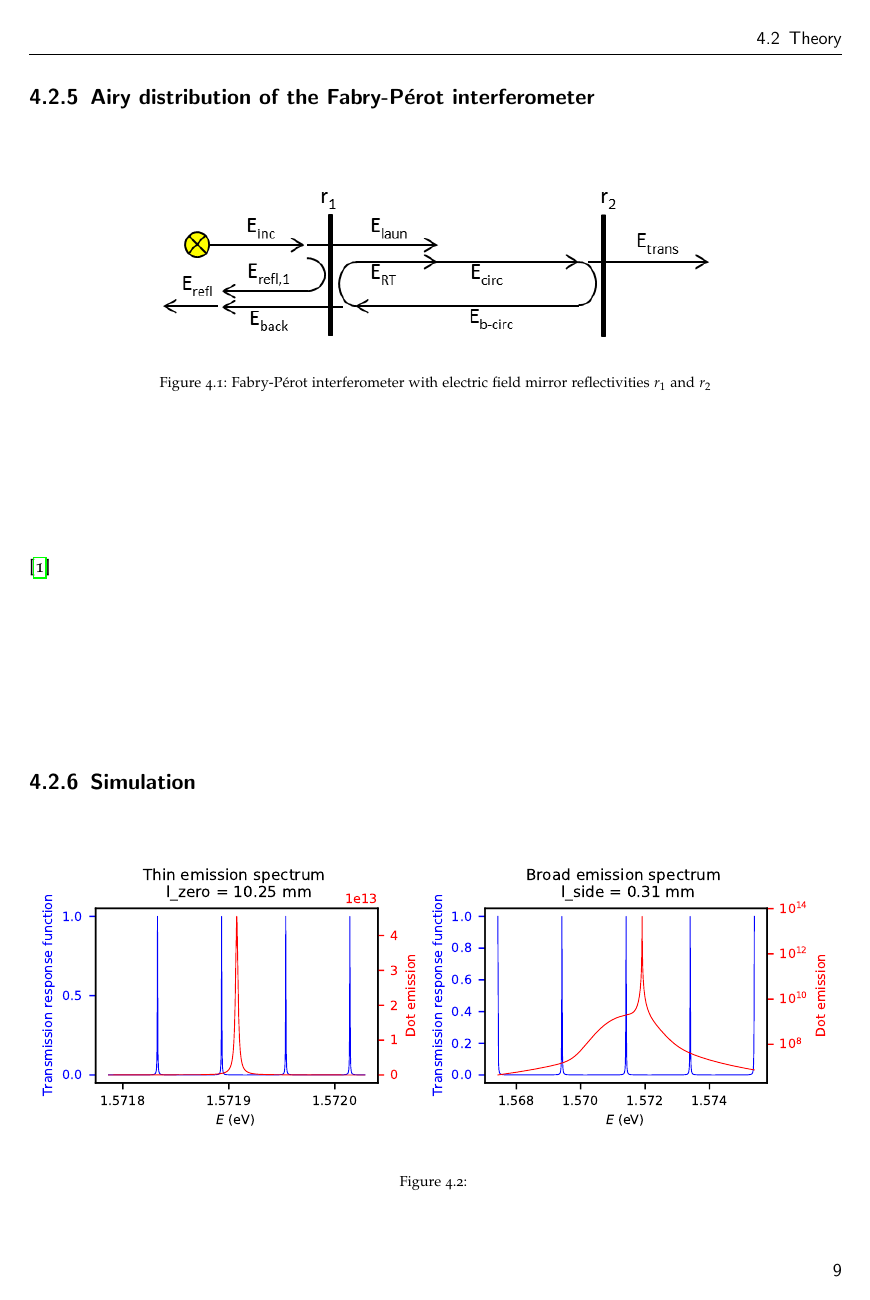
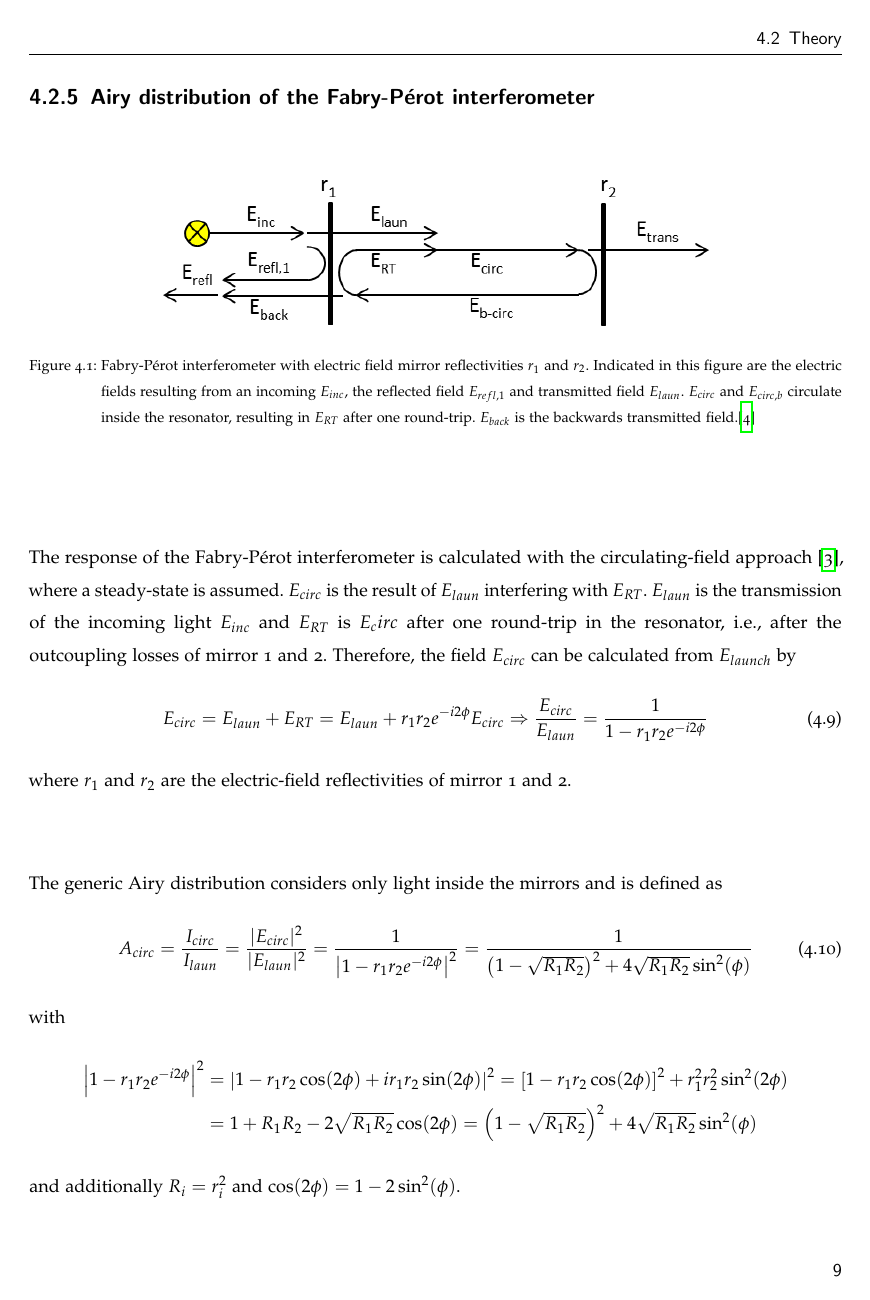
Before and after one commit to Hofer-Julian/Masterthesis-Hofer-Julian, a LaTeX thesis (masterthesis.tex, which reads chapters/fabry-perot.tex): page 20 of 24. The pictures show the PDF file masterthesis.pdf that the author committed with the source.

Commit message:
Continue to work on fabry perot

```diff
--- a/chapters/fabry-perot.tex
+++ b/chapters/fabry-perot.tex
@@ -56,11 +56,30 @@ Hence, the free spectral range $\Delta \nu_{FSR}$, the frequency difference betw
 \end{align}
 
 \subsection{Airy distribution of the Fabry-Pérot interferometer}
+
 \begin{figure}[H]
 	\centering
 	\includegraphics[width=0.7\linewidth]{figures/fabry-perot/Schematic_of_the_Fabry-Perot_interferometer}
-	\caption{Fabry-Pérot interferometer with electric field mirror reflectivities $r_1$ and $r_2$}
+	\caption[Fabry-Pérot interferometer with electric field mirror reflectivities $r_1$ and $r_2$]{Fabry-Pérot interferometer with electric field mirror reflectivities $r_1$ and $r_2$. Indicated in this figure are the electric fields resulting from an incoming $E_{inc}$, the reflected field $E_{refl,1}$ and transmitted field $E_{laun}$. $E_{circ}$ and $E_{circ,b}$ circulate inside the resonator, resulting in $E_{RT}$ after one round-trip. $E_{back}$ is the backwards transmitted field.\cite{noauthor_fabryperot_nodate}}
 	\label{fig:schematicofthefabry-perotinterferometer}
 \end{figure}
+The response of the Fabry-Pérot interferometer is calculated with the circulating-field approach~\cite{ismail_fabry-perot_2016}, where a steady-state is assumed.
+$E_{circ}$ is the result of $E_{laun}$ interfering with $E_{RT}$.
+$E_{laun}$ is the transmission of the incoming light $E_{inc}$ and $E_{RT}$ is $E_circ$ after one round-trip in the resonator, i.e., after the outcoupling losses of mirror 1 and 2.
+Therefore, the field $E_{circ}$ can be calculated from $E_{launch}$ by
+\begin{equation}
+E_{circ} = E_{laun} + E_{RT} = E_{laun} + r_1 r_2 e^{-i 2 \phi} E_{circ} \Rightarrow \frac{E_{circ}}{E_{laun}} = \frac{1}{1 - r_1 r_2 e^{-i 2 \phi}}
+\end{equation}
+where $r_1$ and $r_2$ are the electric-field reflectivities of mirror 1 and 2.
 
+The generic Airy distribution considers only light inside the mirrors and is defined as
+\begin{equation}
+A_{circ} = \frac{I_{circ}}{I_{laun}} = \frac{|E_{circ}|^2}{|E_{laun}|^2} = \frac{1}{\left|1 - r_1 r_2 e^{-i2\phi}\right|^2} = \frac{1}{\left(1-\sqrt{R_1 R_2}\right)^2 + 4\sqrt{R_1 R_2} \sin^2(\phi)}
+\end{equation}
+with
+\begin{align*}
+\left|1-r_1 r_2 e^{-i2\phi}\right|^2 &= \left|1- r_1 r_2 \cos(2\phi) + i r_1 r_2 \sin(2\phi)\right|^2 = \left[1-r_1 r_2 \cos(2\phi)\right]^2 + r_1^2 r_2^2 \sin^2(2\phi) \\
+ &=1+R_1 R_2 - 2\sqrt{R_1 R_2} \cos(2\phi) = \left(1-\sqrt{R_1 R_2}\right)^2 + 4 \sqrt{R_1 R_2} \sin^2(\phi)
+\end{align*}
+and additionally $R_i = r_i^2$ and $\cos(2\phi) = 1 -2\sin^2(\phi)$.
 
```
Also changed, not shown: masterthesis.tex (+2 -1 lines), template/preamble.tex (+1 -1 lines), masterthesis.pdf, chapters/fabry-perot.tex (1 more changed lines).
